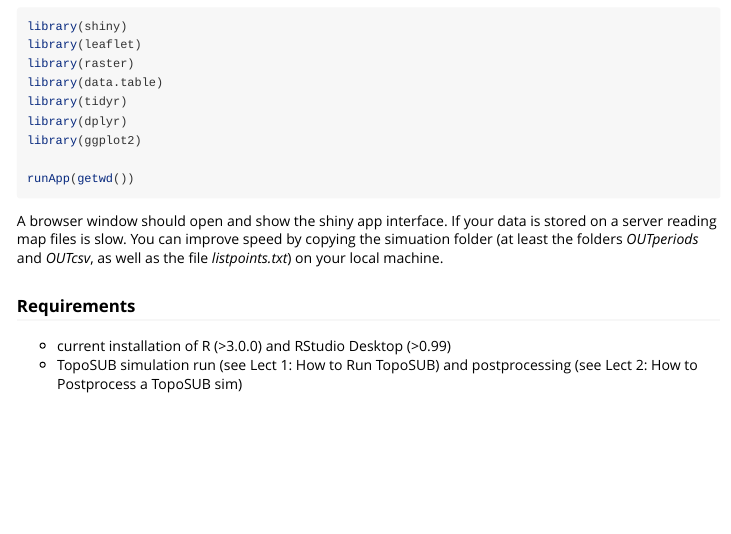
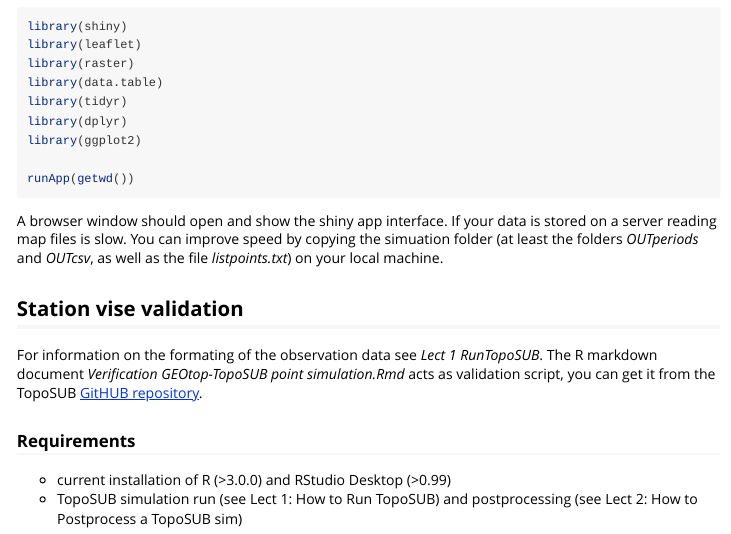
Before and after one commit to JBrenn/TopoSUB, an R Markdown document (vignettes/Lect_3_Visualisation.Rmd): the page in a window 1100 px wide, from 880 px down. Rendered offline with R 4.5, knitr and Pandoc, with nearby package versions.

Commit message:
added validation vis

```diff
--- a/vignettes/Lect_3_Visualisation.Rmd
+++ b/vignettes/Lect_3_Visualisation.Rmd
@@ -69,6 +69,10 @@ runApp(getwd())
 
 A browser window should open and show the shiny app interface. If your data is stored on a server reading map files is slow. You can improve speed by copying the simuation folder (at least the folders _OUTperiods_ and _OUTcsv_, as well as the file _listpoints.txt_) on your local machine.
 
+## Station vise validation
+
+For information on the formating of the observation data see _Lect 1 RunTopoSUB_. The R markdown document _Verification GEOtop-TopoSUB point simulation.Rmd_ acts as validation script, you can get it from the TopoSUB [GitHUB repository](https://github.com/JBrenn/TopoSUB).
+
 ### Requirements
 
 * current installation of R (>3.0.0) and RStudio Desktop (>0.99)
```
